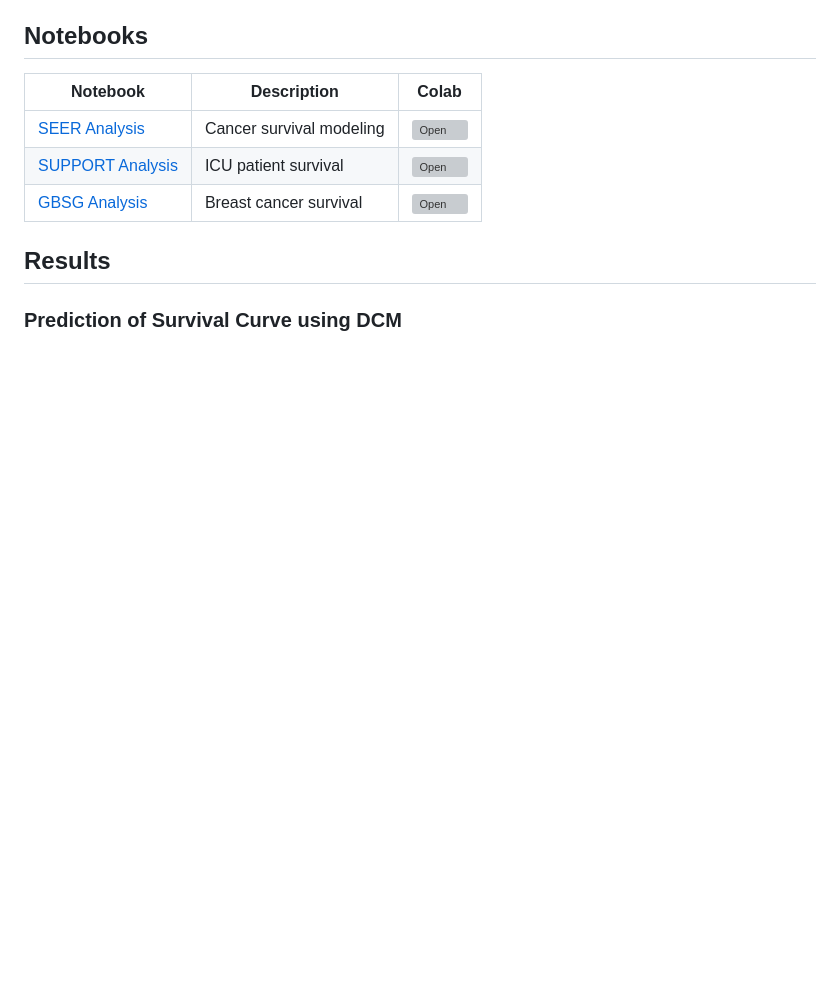
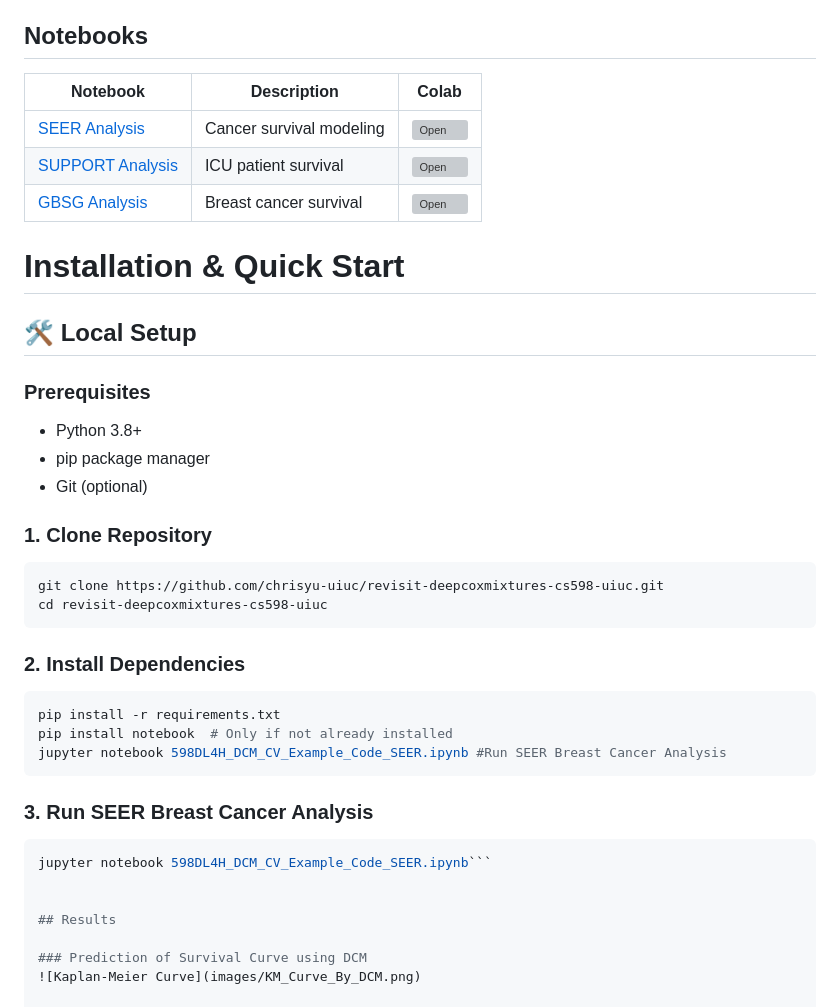
Before and after one commit to chrisyu-uiuc/revisit-deepcoxmixtures-cs598-uiuc, a Markdown page: README.md, the part around the change. Drawn GitHub-style; blank space fills up the shorter version; grey boxes are pictures that could not be loaded.

````diff
--- a/README.md
+++ b/README.md
@@ -74,6 +74,33 @@ Survival analysis predicts the probability of an event occurring within a specif
 | [SUPPORT Analysis](598DL4H_DCM_CV_Example_Code_SUPPORT.ipynb) | ICU patient survival | [![Open](https://colab.research.google.com/assets/colab-badge.svg)](https://colab.research.google.com/github/chrisyu-uiuc/revisit-deepcoxmixtures-cs598-uiuc/blob/main/598DL4H_DCM_CV_Example_Code_SUPPORT.ipynb) |
 | [GBSG Analysis](598DL4H_DCM_CV_Example_Code_GBSG.ipynb) | Breast cancer survival | [![Open](https://colab.research.google.com/assets/colab-badge.svg)](https://colab.research.google.com/github/chrisyu-uiuc/revisit-deepcoxmixtures-cs598-uiuc/blob/main/598DL4H_DCM_CV_Example_Code_GBSG.ipynb) |
 
+# Installation & Quick Start
+
+## 🛠️ Local Setup
+
+### Prerequisites
+- Python 3.8+
+- pip package manager
+- Git (optional)
+
+### 1. Clone Repository
+```bash
+git clone https://github.com/chrisyu-uiuc/revisit-deepcoxmixtures-cs598-uiuc.git
+cd revisit-deepcoxmixtures-cs598-uiuc
+```
+
+### 2. Install Dependencies
+```bash
+pip install -r requirements.txt
+pip install notebook  # Only if not already installed
+jupyter notebook 598DL4H_DCM_CV_Example_Code_SEER.ipynb #Run SEER Breast Cancer Analysis
+```
+
+### 3. Run SEER Breast Cancer Analysis
+```bash
+jupyter notebook 598DL4H_DCM_CV_Example_Code_SEER.ipynb```
+
+
 ## Results
 
 ### Prediction of Survival Curve using DCM
````
